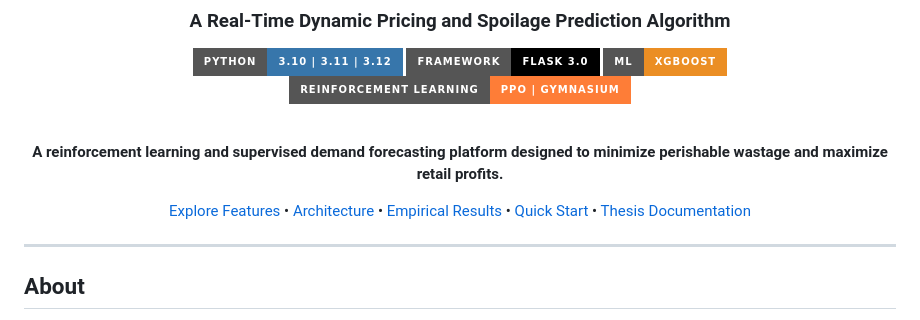
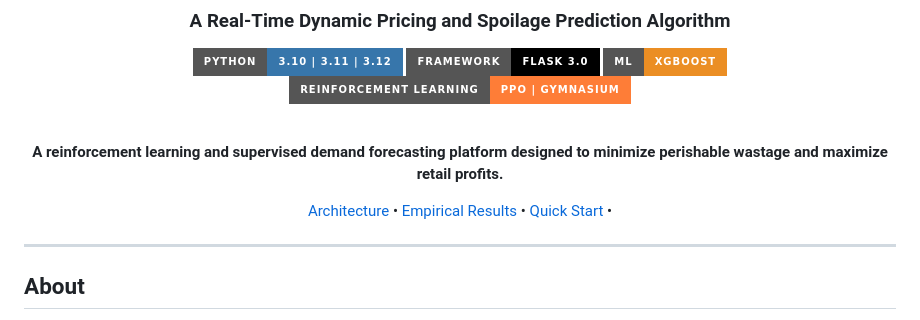
Before and after one commit to codecook7177/EcoPrice, a Markdown page: README.md, the part around the change. Rendered like a GitHub page; badges without logos.

```diff
--- a/README.md
+++ b/README.md
@@ -12,7 +12,7 @@
 
 **A reinforcement learning and supervised demand forecasting platform designed to minimize perishable wastage and maximize retail profits.**
 
-[Explore Features](#key-features) &bull; [Architecture](#system-architecture) &bull; [Empirical Results](#empirical-results) &bull; [Quick Start](#getting-started) &bull; [Thesis Documentation](#documentation)
+[Architecture](#system-architecture) &bull; [Empirical Results](#empirical-results) &bull; [Quick Start](#getting-started) &bull;
 
 </div>
 
```
